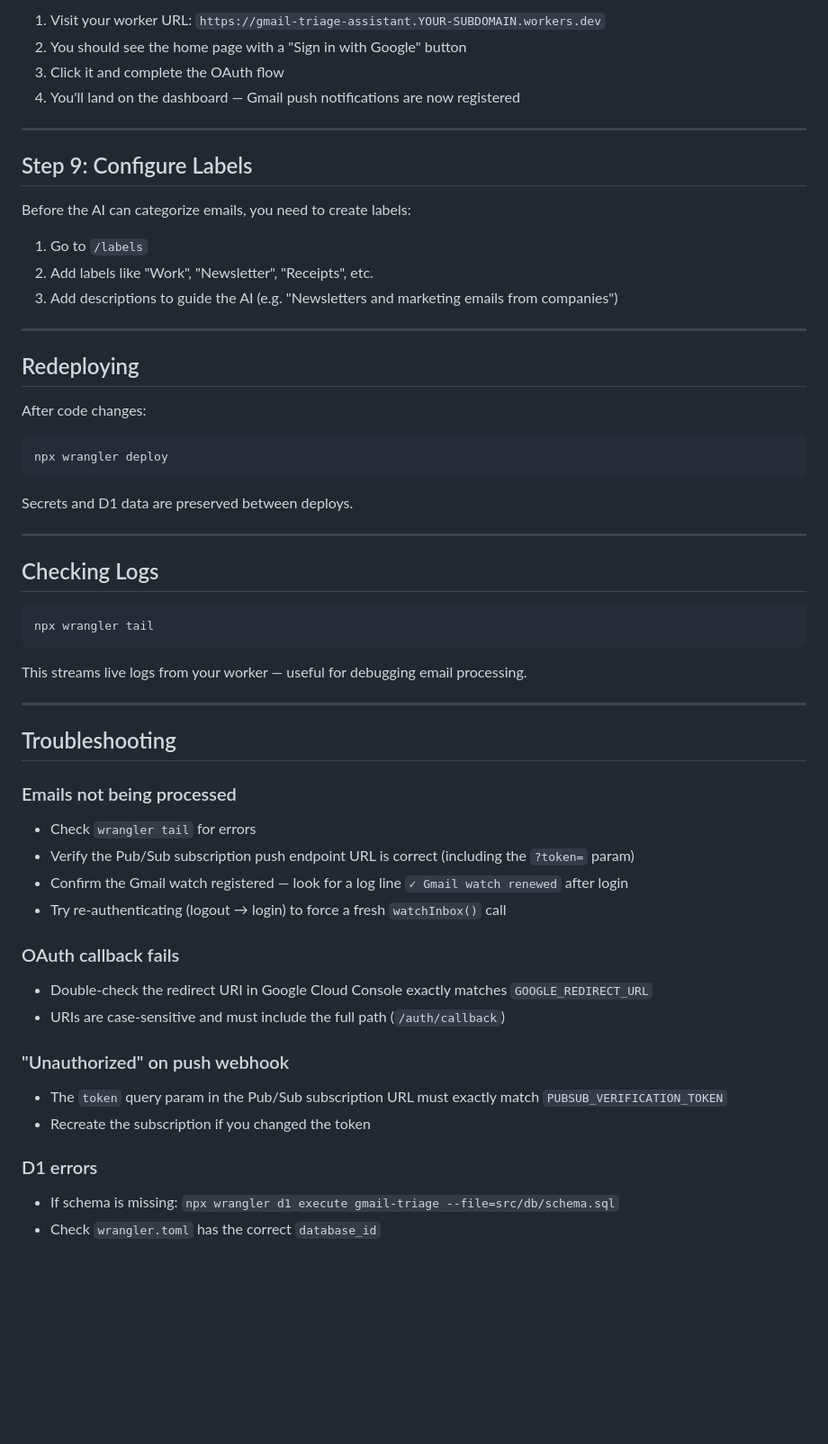
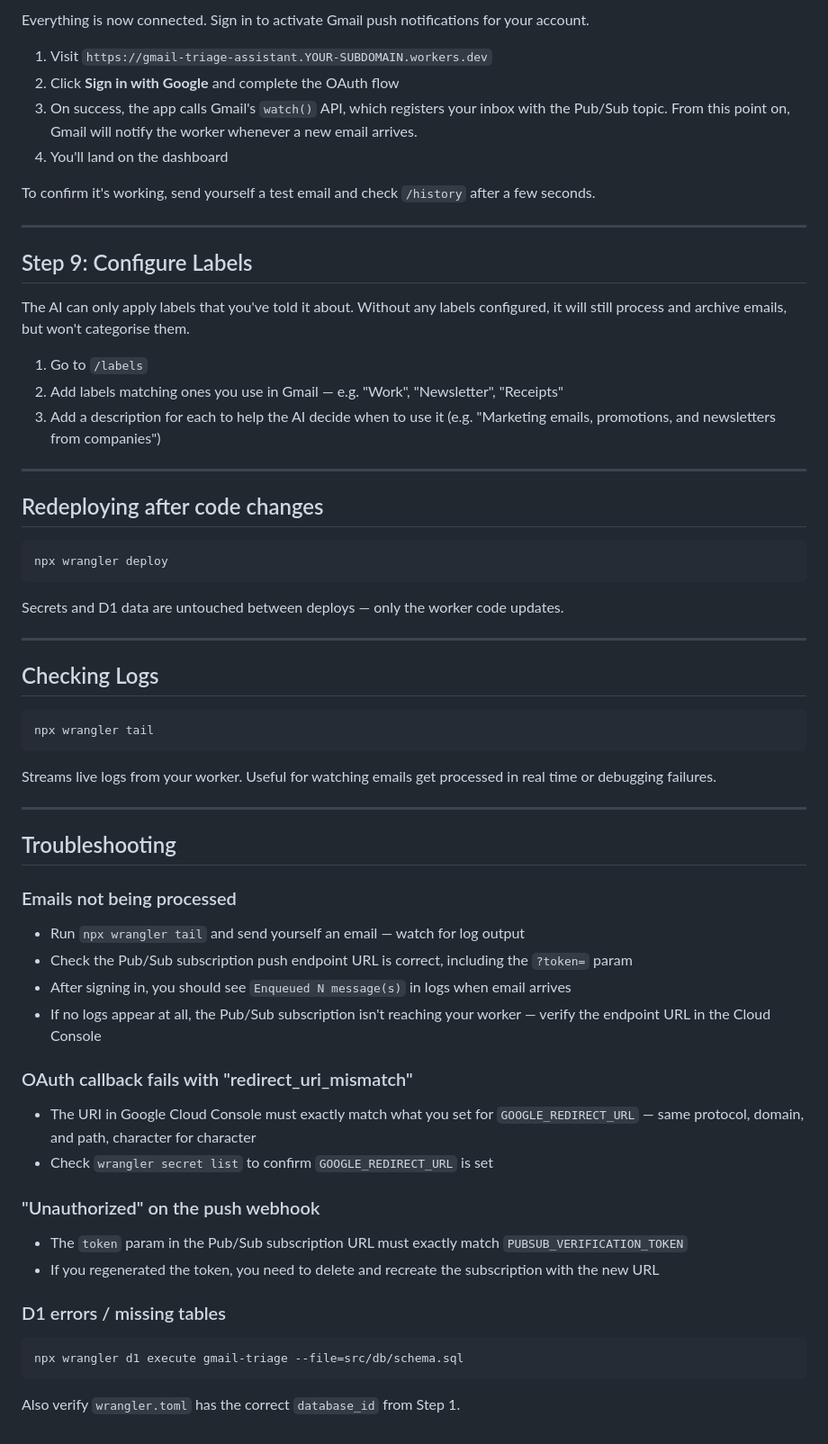
Before and after one commit to denwilliams/gmail-triage-assistant, a Markdown page: docs/DEPLOY.md, the part around one of its changes. Shown at 90% size. GitHub-like rendering; blank space fills up the shorter version.

Commit message:
docs: rewrite deployment guide with explanations for each step
Co-Authored-By: Claude Sonnet 4.6 <noreply@anthropic.com>

````diff
--- a/docs/DEPLOY.md
+++ b/docs/DEPLOY.md
@@ -194,30 +240,32 @@ gcloud pubsub subscriptions create gmail-triage-push \
 
-1. Visit your worker URL: `https://gmail-triage-assistant.YOUR-SUBDOMAIN.workers.dev`
-2. You should see the home page with a "Sign in with Google" button
-3. Click it and complete the OAuth flow
-4. You'll land on the dashboard — Gmail push notifications are now registered
+Everything is now connected. Sign in to activate Gmail push notifications for your account.
+
+1. Visit `https://gmail-triage-assistant.YOUR-SUBDOMAIN.workers.dev`
+2. Click **Sign in with Google** and complete the OAuth flow
+3. On success, the app calls Gmail's `watch()` API, which registers your inbox with the Pub/Sub topic. From this point on, Gmail will notify the worker whenever a new email arrives.
+4. You'll land on the dashboard
+
+To confirm it's working, send yourself a test email and check `/history` after a few seconds.
 
 ---
 
 ## Step 9: Configure Labels
 
-Before the AI can categorize emails, you need to create labels:
+The AI can only apply labels that you've told it about. Without any labels configured, it will still process and archive emails, but won't categorise them.
 
 1. Go to `/labels`
-2. Add labels like "Work", "Newsletter", "Receipts", etc.
-3. Add descriptions to guide the AI (e.g. "Newsletters and marketing emails from companies")
+2. Add labels matching ones you use in Gmail — e.g. "Work", "Newsletter", "Receipts"
+3. Add a description for each to help the AI decide when to use it (e.g. "Marketing emails, promotions, and newsletters from companies")
 
 ---
 
-## Redeploying
-
-After code changes:
+## Redeploying after code changes
 
 ```bash
 npx wrangler deploy
 ```
 
-Secrets and D1 data are preserved between deploys.
+Secrets and D1 data are untouched between deploys — only the worker code updates.
 
 ---
 
@@ -227,7 +275,7 @@ Secrets and D1 data are preserved between deploys.
 npx wrangler tail
 ```
 
-This streams live logs from your worker — useful for debugging email processing.
+Streams live logs from your worker. Useful for watching emails get processed in real time or debugging failures.
 
 ---
 
@@ -235,22 +283,25 @@ This streams live logs from your worker — useful for debugging email processin
 
 ### Emails not being processed
 
-- Check `wrangler tail` for errors
-- Verify the Pub/Sub subscription push endpoint URL is correct (including the `?token=` param)
-- Confirm the Gmail watch registered — look for a log line `✓ Gmail watch renewed` after login
-- Try re-authenticating (logout → login) to force a fresh `watchInbox()` call
+- Run `npx wrangler tail` and send yourself an email — watch for log output
+- Check the Pub/Sub subscription push endpoint URL is correct, including the `?token=` param
+- After signing in, you should see `Enqueued N message(s)` in logs when email arrives
+- If no logs appear at all, the Pub/Sub subscription isn't reaching your worker — verify the endpoint URL in the Cloud Console
 
-### OAuth callback fails
+### OAuth callback fails with "redirect_uri_mismatch"
 
-- Double-check the redirect URI in Google Cloud Console exactly matches `GOOGLE_REDIRECT_URL`
-- URIs are case-sensitive and must include the full path (`/auth/callback`)
+- The URI in Google Cloud Console must exactly match what you set for `GOOGLE_REDIRECT_URL` — same protocol, domain, and path, character for character
+- Check `wrangler secret list` to confirm `GOOGLE_REDIRECT_URL` is set
 
-### "Unauthorized" on push webhook
+### "Unauthorized" on the push webhook
 
-- The `token` query param in the Pub/Sub subscription URL must exactly match `PUBSUB_VERIFICATION_TOKEN`
-- Recreate the subscription if you changed the token
+- The `token` param in the Pub/Sub subscription URL must exactly match `PUBSUB_VERIFICATION_TOKEN`
+- If you regenerated the token, you need to delete and recreate the subscription with the new URL
 
-### D1 errors
+### D1 errors / missing tables
 
-- If schema is missing: `npx wrangler d1 execute gmail-triage --file=src/db/schema.sql`
-- Check `wrangler.toml` has the correct `database_id`
+```bash
+npx wrangler d1 execute gmail-triage --file=src/db/schema.sql
+```
+
+Also verify `wrangler.toml` has the correct `database_id` from Step 1.
````
Also changed, not shown: other parts of docs/DEPLOY.md (+87 -41 lines).
